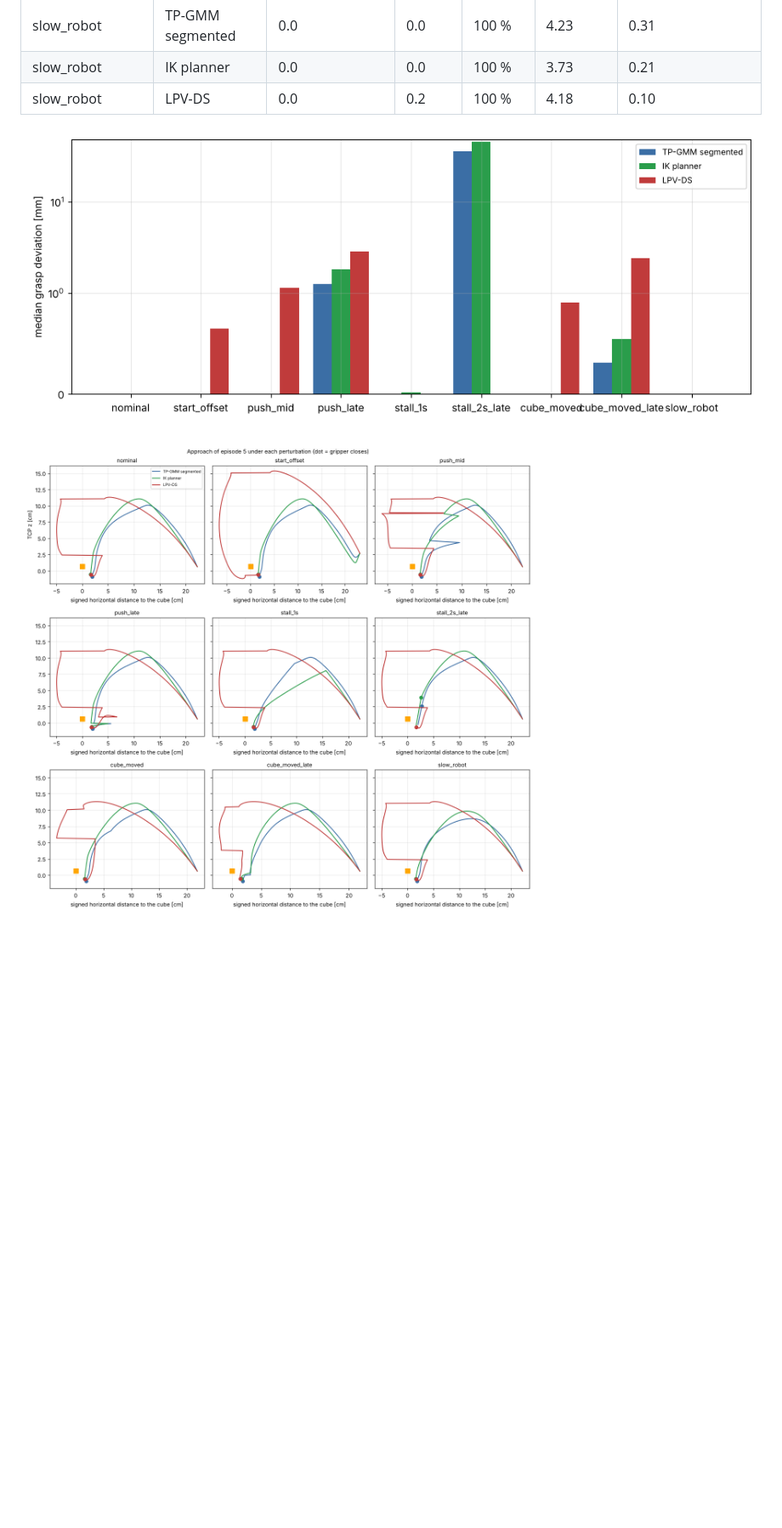
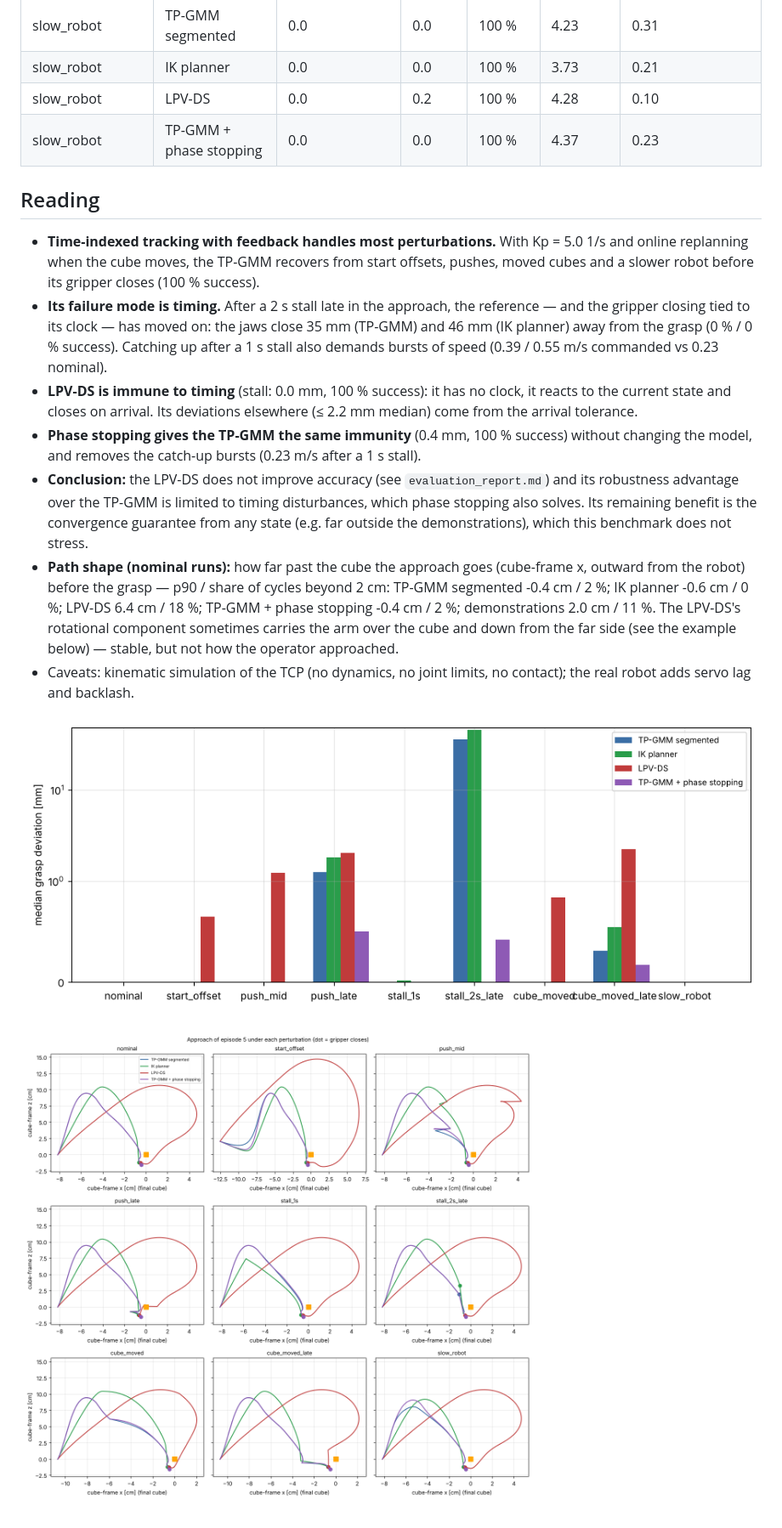
Before and after one commit to LSDC-FISICC/SO101-ARM-TP-GMM, a Markdown page: docs/perturbation_report.md, the part around one of its changes. Shown at 85% size. Drawn GitHub-style; pictures changed too: docs/figures/perturbation_example.png, docs/figures/perturbation_summary.png; blank space fills up the shorter version.

```diff
--- a/docs/perturbation_report.md
+++ b/docs/perturbation_report.md
@@ -40,6 +48,17 @@ _Generated by `scripts/perturbation_benchmark.py`. Raw results: `outputs/evaluat
 | slow_robot | TP-GMM segmented | 0.0 | 0.0 | 100 % | 4.23 | 0.31 |
 | slow_robot | IK planner | 0.0 | 0.0 | 100 % | 3.73 | 0.21 |
-| slow_robot | LPV-DS | 0.0 | 0.2 | 100 % | 4.18 | 0.10 |
+| slow_robot | LPV-DS | 0.0 | 0.2 | 100 % | 4.28 | 0.10 |
+| slow_robot | TP-GMM + phase stopping | 0.0 | 0.0 | 100 % | 4.37 | 0.23 |
+
+## Reading
+
+- **Time-indexed tracking with feedback handles most perturbations.** With Kp = 5.0 1/s and online replanning when the cube moves, the TP-GMM recovers from start offsets, pushes, moved cubes and a slower robot before its gripper closes (100 % success).
+- **Its failure mode is timing.** After a 2 s stall late in the approach, the reference — and the gripper closing tied to its clock — has moved on: the jaws close 35 mm (TP-GMM) and 46 mm (IK planner) away from the grasp (0 % / 0 % success). Catching up after a 1 s stall also demands bursts of speed (0.39 / 0.55 m/s commanded vs 0.23 nominal).
+- **LPV-DS is immune to timing** (stall: 0.0 mm, 100 % success): it has no clock, it reacts to the current state and closes on arrival. Its deviations elsewhere (≤ 2.2 mm median) come from the arrival tolerance.
+- **Phase stopping gives the TP-GMM the same immunity** (0.4 mm, 100 % success) without changing the model, and removes the catch-up bursts (0.23 m/s after a 1 s stall).
+- **Conclusion:** the LPV-DS does not improve accuracy (see `evaluation_report.md`) and its robustness advantage over the TP-GMM is limited to timing disturbances, which phase stopping also solves. Its remaining benefit is the convergence guarantee from any state (e.g. far outside the demonstrations), which this benchmark does not stress.
+- **Path shape (nominal runs):** how far past the cube the approach goes (cube-frame x, outward from the robot) before the grasp — p90 / share of cycles beyond 2 cm: TP-GMM segmented -0.4 cm / 2 %; IK planner -0.6 cm / 0 %; LPV-DS 6.4 cm / 18 %; TP-GMM + phase stopping -0.4 cm / 2 %; demonstrations 2.0 cm / 11 %. The LPV-DS's rotational component sometimes carries the arm over the cube and down from the far side (see the example below) — stable, but not how the operator approached.
+- Caveats: kinematic simulation of the TCP (no dynamics, no joint limits, no contact); the real robot adds servo lag and backlash.
 
 ![](figures/perturbation_summary.png)
 
```
Also changed, not shown: other parts of docs/perturbation_report.md (+17 -9 lines), 2 other files.
